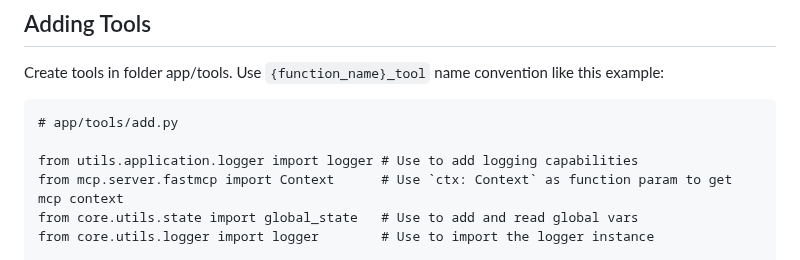
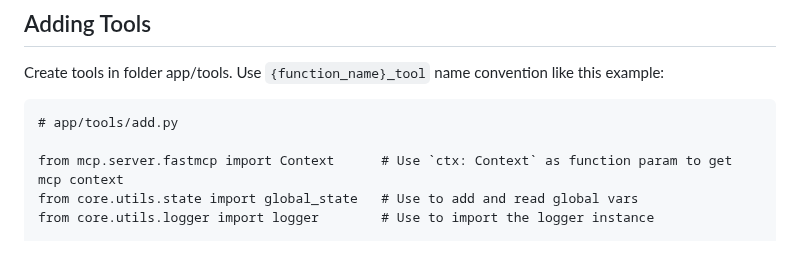
Before and after one commit to ground-creative/easy-mcp-python, a Markdown page: README.md, the part around the change. Drawn GitHub-style.

````diff
--- a/README.md
+++ b/README.md
@@ -63,7 +63,6 @@ Create tools in folder app/tools. Use `{function_name}_tool` name convention lik
 ```
 # app/tools/add.py
 
-from utils.application.logger import logger # Use to add logging capabilities
 from mcp.server.fastmcp import Context      # Use `ctx: Context` as function param to get mcp context
 from core.utils.state import global_state   # Use to add and read global vars
 from core.utils.logger import logger        # Use to import the logger instance
````
